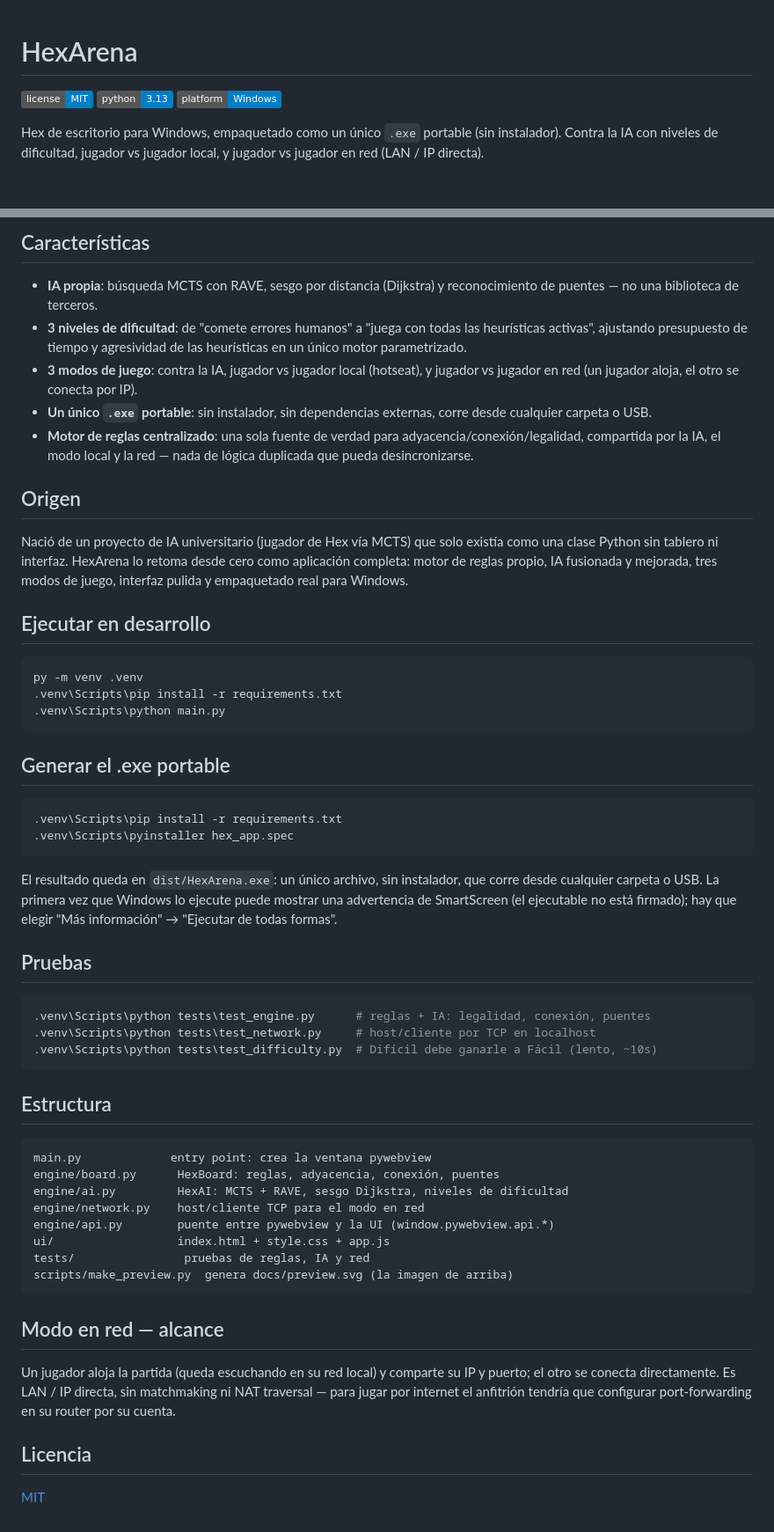
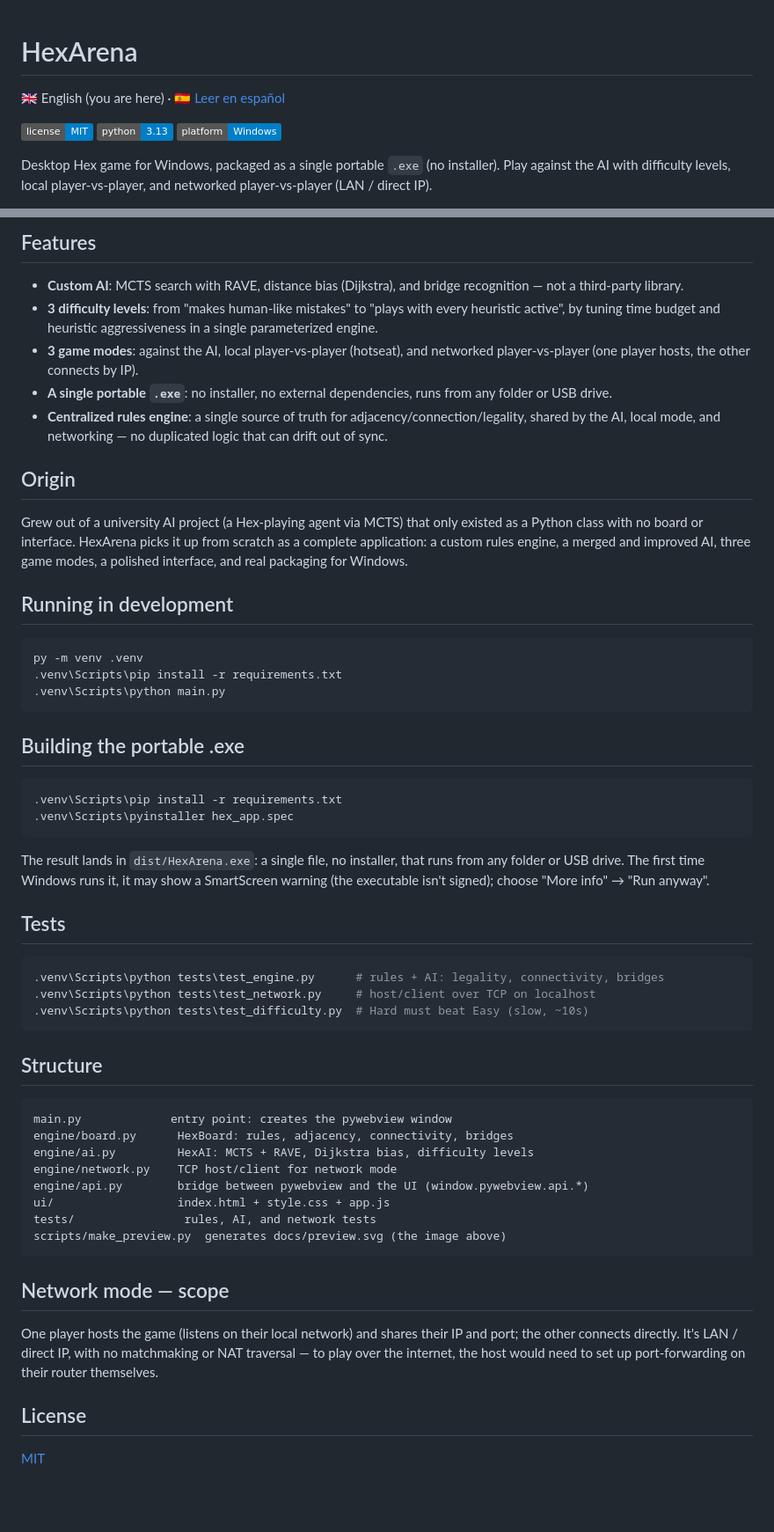
Before and after one commit to jccarmenate/HexArena, a Markdown page: README.md, 2 parts joined by grey strips. Shown at 88% size. Drawn GitHub-style; badges without logos; blank space fills up the shorter version.

Commit message:
docs: make README bilingual, English primary

````diff
--- a/README.md
+++ b/README.md
@@ -1,11 +1,13 @@
 # HexArena
+
+🇬🇧 English (you are here) · 🇪🇸 [Leer en español](README.es.md)
 
 ![License](https://img.shields.io/badge/license-MIT-blue.svg)
 ![Python](https://img.shields.io/badge/python-3.13-blue.svg)
 ![Platform](https://img.shields.io/badge/platform-Windows-informational.svg)
 
-Hex de escritorio para Windows, empaquetado como un único `.exe` portable
-(sin instalador). Contra la IA con niveles de dificultad, jugador vs jugador
-local, y jugador vs jugador en red (LAN / IP directa).
+Desktop Hex game for Windows, packaged as a single portable `.exe`
+(no installer). Play against the AI with difficulty levels, local
+player-vs-player, and networked player-vs-player (LAN / direct IP).
 
 <p align="center">
@@ -13,29 +15,29 @@ local, y jugador vs jugador en red (LAN / IP directa).
 </p>
 
-## Características
+## Features
 
-- **IA propia**: búsqueda MCTS con RAVE, sesgo por distancia (Dijkstra) y
-  reconocimiento de puentes — no una biblioteca de terceros.
-- **3 niveles de dificultad**: de "comete errores humanos" a "juega con todas
-  las heurísticas activas", ajustando presupuesto de tiempo y agresividad de
-  las heurísticas en un único motor parametrizado.
-- **3 modos de juego**: contra la IA, jugador vs jugador local (hotseat), y
-  jugador vs jugador en red (un jugador aloja, el otro se conecta por IP).
-- **Un único `.exe` portable**: sin instalador, sin dependencias externas,
-  corre desde cualquier carpeta o USB.
-- **Motor de reglas centralizado**: una sola fuente de verdad para
-  adyacencia/conexión/legalidad, compartida por la IA, el modo local y la red
-  — nada de lógica duplicada que pueda desincronizarse.
+- **Custom AI**: MCTS search with RAVE, distance bias (Dijkstra), and
+  bridge recognition — not a third-party library.
+- **3 difficulty levels**: from "makes human-like mistakes" to "plays with
+  every heuristic active", by tuning time budget and heuristic
+  aggressiveness in a single parameterized engine.
+- **3 game modes**: against the AI, local player-vs-player (hotseat), and
+  networked player-vs-player (one player hosts, the other connects by IP).
+- **A single portable `.exe`**: no installer, no external dependencies,
+  runs from any folder or USB drive.
+- **Centralized rules engine**: a single source of truth for
+  adjacency/connection/legality, shared by the AI, local mode, and
+  networking — no duplicated logic that can drift out of sync.
 
-## Origen
+## Origin
 
-Nació de un proyecto de IA universitario (jugador de Hex vía MCTS) que solo
-existía como una clase Python sin tablero ni interfaz. HexArena lo retoma
-desde cero como aplicación completa: motor de reglas propio, IA fusionada y
-mejorada, tres modos de juego, interfaz pulida y empaquetado real para
-Windows.
+Grew out of a university AI project (a Hex-playing agent via MCTS) that
+only existed as a Python class with no board or interface. HexArena
+picks it up from scratch as a complete application: a custom rules
+engine, a merged and improved AI, three game modes, a polished
+interface, and real packaging for Windows.
 
-## Ejecutar en desarrollo
+## Running in development
 
 ```bash
 py -m venv .venv
@@ -43,46 +45,46 @@ py -m venv .venv
 .venv\Scripts\python main.py
 ```
 
-## Generar el .exe portable
+## Building the portable .exe
 
 ```bash
 .venv\Scripts\pip install -r requirements.txt
 .venv\Scripts\pyinstaller hex_app.spec
 ```
 
-El resultado queda en `dist/HexArena.exe`: un único archivo, sin instalador,
-que corre desde cualquier carpeta o USB. La primera vez que Windows lo
-ejecute puede mostrar una advertencia de SmartScreen (el ejecutable no está
-firmado); hay que elegir "Más información" → "Ejecutar de todas formas".
+The result lands in `dist/HexArena.exe`: a single file, no installer,
+that runs from any folder or USB drive. The first time Windows runs it,
+it may show a SmartScreen warning (the executable isn't signed); choose
+"More info" → "Run anyway".
 
-## Pruebas
+## Tests
 
 ```bash
-.venv\Scripts\python tests\test_engine.py      # reglas + IA: legalidad, conexión, puentes
-.venv\Scripts\python tests\test_network.py     # host/cliente por TCP en localhost
-.venv\Scripts\python tests\test_difficulty.py  # Difícil debe ganarle a Fácil (lento, ~10s)
+.venv\Scripts\python tests\test_engine.py      # rules + AI: legality, connectivity, bridges
+.venv\Scripts\python tests\test_network.py     # host/client over TCP on localhost
+.venv\Scripts\python tests\test_difficulty.py  # Hard must beat Easy (slow, ~10s)
 ```
 
-## Estructura
+## Structure
 
 ```
-main.py             entry point: crea la ventana pywebview
-engine/board.py      HexBoard: reglas, adyacencia, conexión, puentes
-engine/ai.py         HexAI: MCTS + RAVE, sesgo Dijkstra, niveles de dificultad
-engine/network.py    host/cliente TCP para el modo en red
-engine/api.py        puente entre pywebview y la UI (window.pywebview.api.*)
+main.py             entry point: creates the pywebview window
+engine/board.py      HexBoard: rules, adjacency, connectivity, bridges
+engine/ai.py         HexAI: MCTS + RAVE, Dijkstra bias, difficulty levels
+engine/network.py    TCP host/client for network mode
+engine/api.py        bridge between pywebview and the UI (window.pywebview.api.*)
 ui/                  index.html + style.css + app.js
-tests/                pruebas de reglas, IA y red
-scripts/make_preview.py  genera docs/preview.svg (la imagen de arriba)
+tests/                rules, AI, and network tests
+scripts/make_preview.py  generates docs/preview.svg (the image above)
 ```
 
-## Modo en red — alcance
+## Network mode — scope
 
-Un jugador aloja la partida (queda escuchando en su red local) y comparte su
-IP y puerto; el otro se conecta directamente. Es LAN / IP directa, sin
-matchmaking ni NAT traversal — para jugar por internet el anfitrión tendría
-que configurar port-forwarding en su router por su cuenta.
+One player hosts the game (listens on their local network) and shares
+their IP and port; the other connects directly. It's LAN / direct IP,
+with no matchmaking or NAT traversal — to play over the internet, the
+host would need to set up port-forwarding on their router themselves.
 
-## Licencia
+## License
 
 [MIT](LICENSE)
````
Also changed, not shown: other parts of README.md (+1 -1 lines), README.es.md (added, +90 -0 lines).
